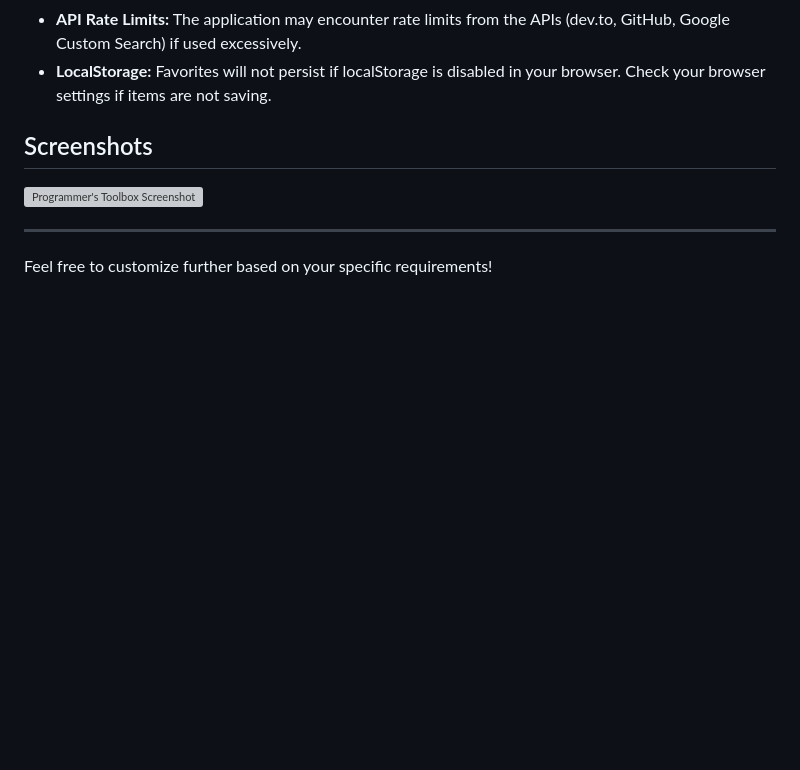
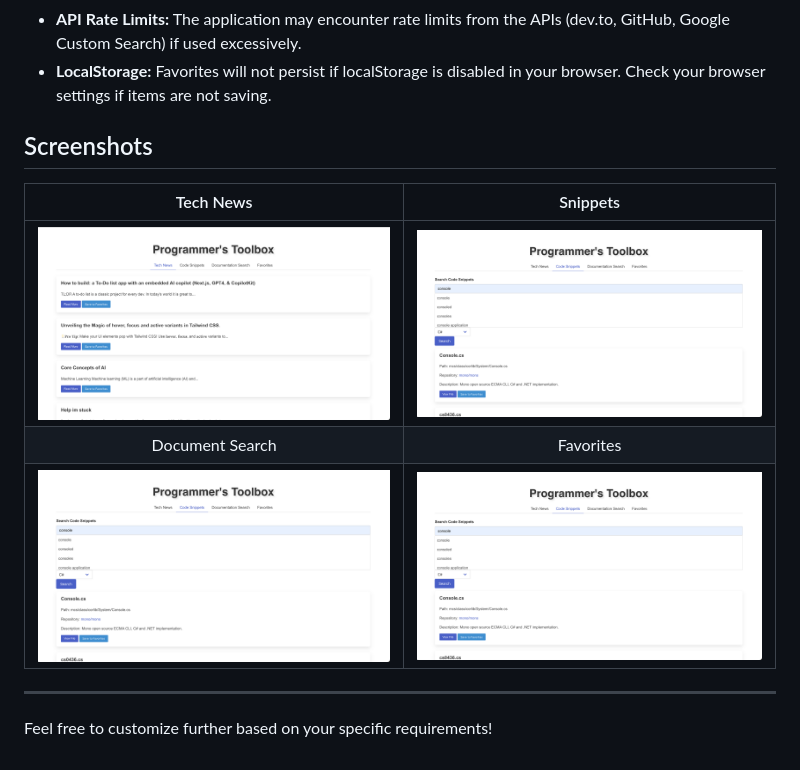
Before and after one commit to rp192w/programmers-toolbox, a Markdown page: README.md, the part around the change. GitHub-like rendering; pictures changed too: public/assets/images/DocSearch.png (added), public/assets/images/Favorites.png (added), public/assets/images/Snippets.png (added); blank space fills up the shorter version; grey boxes are pictures that could not be loaded.

Commit message:
updated readme with screenshots

```diff
--- a/README.md
+++ b/README.md
@@ -67,7 +67,11 @@ Then go to https://localhost:3001
 
 ## Screenshots
 
-![Programmer's Toolbox Screenshot](./assets/images/screenshot.png)
+| Tech News | Snippets |
+|:---------:|:--------:|
+| ![Tech News Screenshot](./public/assets/images/TechNews.png) | ![Snippets Screenshot](./public/assets/images/Snippets.png) |
+| Document Search | Favorites |
+| ![Document Search Screenshot](./public/assets/images/DocSearch.png) | ![Favorites Screenshot](./public/assets/images/Favorites.png) |
 
 ---
 
```
Also changed, not shown: 1 other file.
